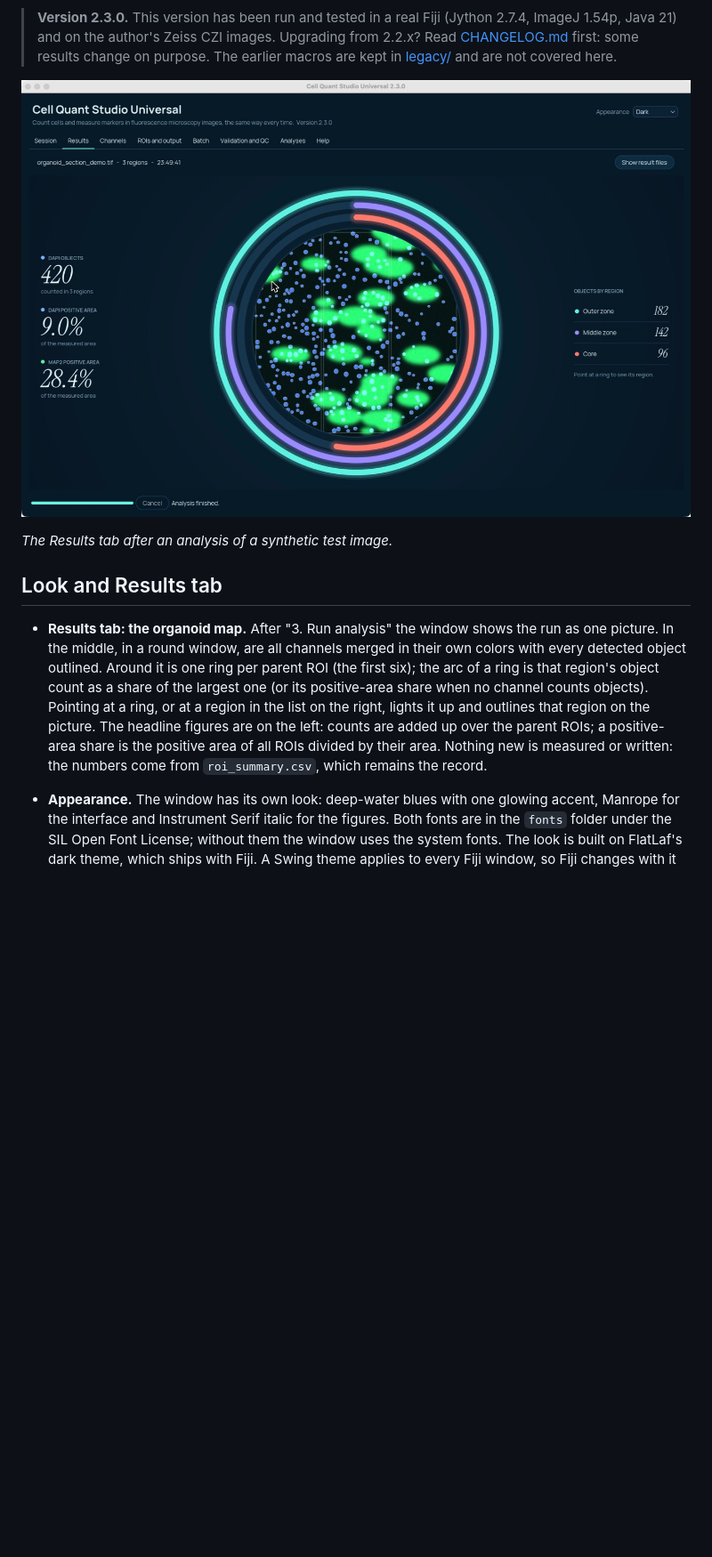
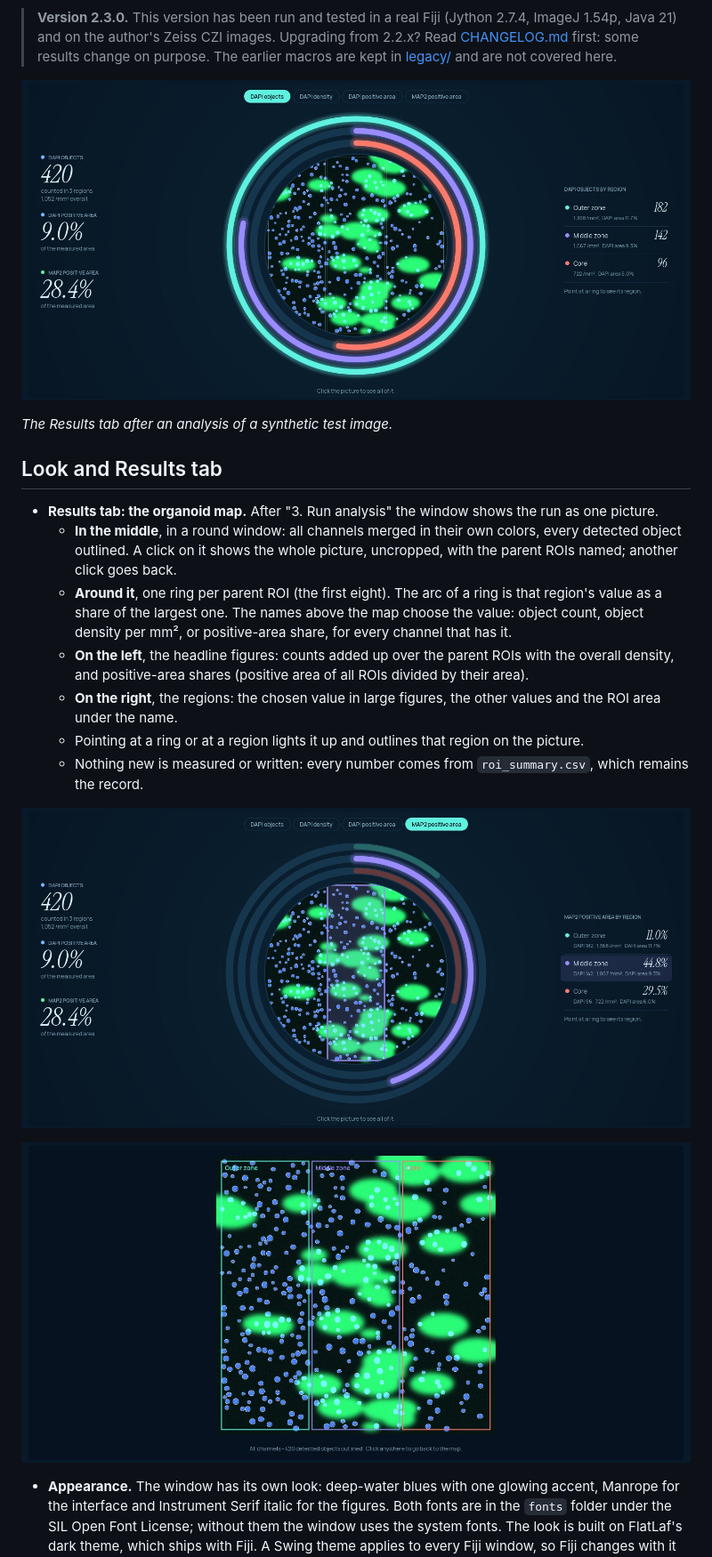
Before and after one commit to KiViKatt/ImageJ-SingleCellQuantificationPlugin, a Markdown page: README.md, the part around the change. Shown at 89% size. Drawn GitHub-style; pictures changed too: docs/images/results_hover.jpg (added), docs/images/results_picture.jpg (added), docs/images/results_tab.jpg; blank space fills up the shorter version.

```diff
--- a/README.md
+++ b/README.md
@@ -23,7 +23,17 @@ Built-in tools check the results: object counts against manual point marks, mask
 
 ## Look and Results tab
 
-- **Results tab: the organoid map.** After "3. Run analysis" the window shows the run as one picture. In the middle, in a round window, are all channels merged in their own colors with every detected object outlined. Around it is one ring per parent ROI (the first six); the arc of a ring is that region's object count as a share of the largest one (or its positive-area share when no channel counts objects). Pointing at a ring, or at a region in the list on the right, lights it up and outlines that region on the picture. The headline figures are on the left: counts are added up over the parent ROIs; a positive-area share is the positive area of all ROIs divided by their area. Nothing new is measured or written: the numbers come from `roi_summary.csv`, which remains the record.
+- **Results tab: the organoid map.** After "3. Run analysis" the window shows the run as one picture.
+  - **In the middle**, in a round window: all channels merged in their own colors, every detected object outlined. A click on it shows the whole picture, uncropped, with the parent ROIs named; another click goes back.
+  - **Around it**, one ring per parent ROI (the first eight). The arc of a ring is that region's value as a share of the largest one. The names above the map choose the value: object count, object density per mm², or positive-area share, for every channel that has it.
+  - **On the left**, the headline figures: counts added up over the parent ROIs with the overall density, and positive-area shares (positive area of all ROIs divided by their area).
+  - **On the right**, the regions: the chosen value in large figures, the other values and the ROI area under the name.
+  - Pointing at a ring or at a region lights it up and outlines that region on the picture.
+  - Nothing new is measured or written: every number comes from `roi_summary.csv`, which remains the record.
+
+![One ring metric chosen and one region pointed at](docs/images/results_hover.jpg)
+
+![The whole picture after a click](docs/images/results_picture.jpg)
 - **Appearance.** The window has its own look: deep-water blues with one glowing accent, Manrope for the interface and Instrument Serif italic for the figures. Both fonts are in the `fonts` folder under the SIL Open Font License; without them the window uses the system fonts. The look is built on FlatLaf's dark theme, which ships with Fiji. A Swing theme applies to every Fiji window, so Fiji changes with it while Cell Quant Studio is open and gets its previous look back when the window closes. **Appearance > Fiji default** at the top right leaves Fiji as it is; the choice is remembered.
 
 - **Session tab.** A drop zone for the image file with the workflow steps, and a small picture of the source image beside its description.
```
Also changed, not shown: CHANGELOG.md (+1 -1 lines), 2 other files.
